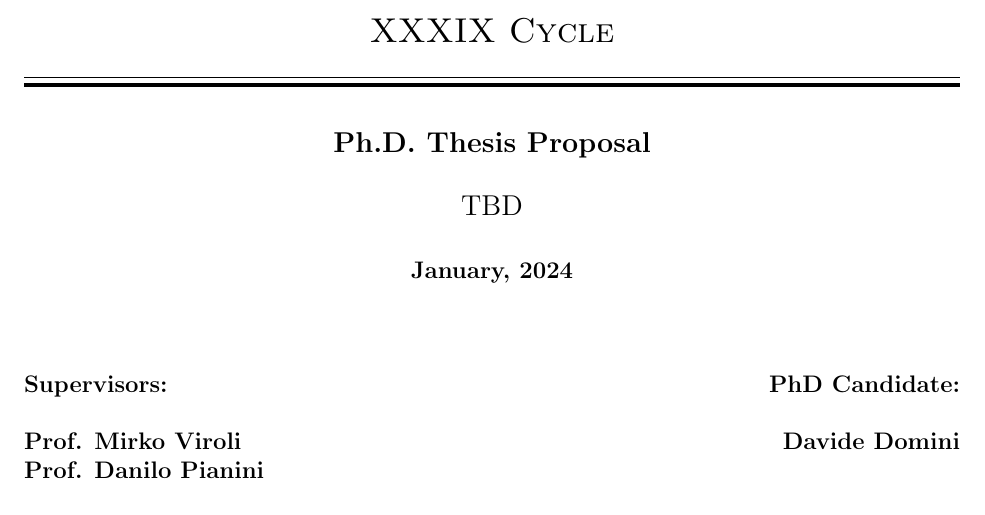
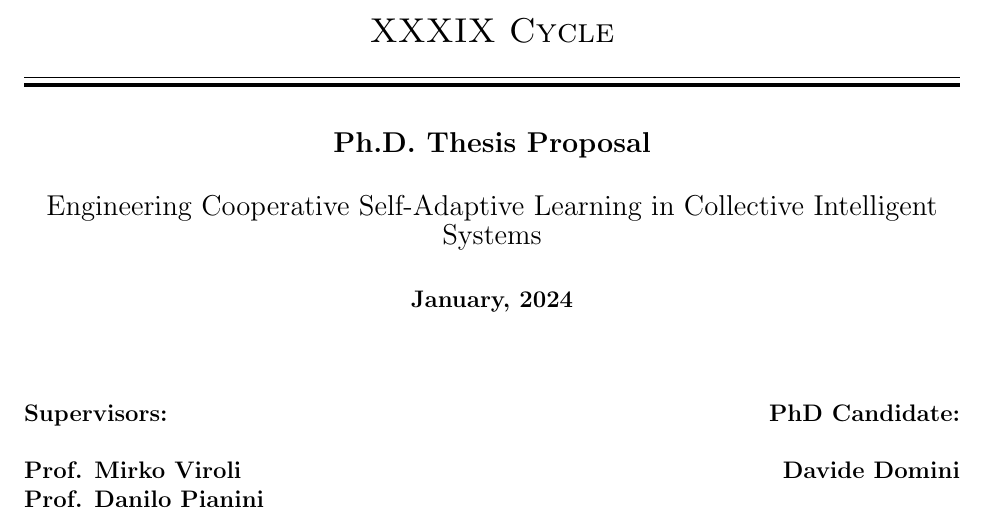
Before and after one commit to davidedomini/phd-thesis-proposal, a LaTeX thesis (phd-thesis-proposal.tex): part of page 1 of 3, cut so that both start at the same text. Compiled offline with pdfLaTeX.

Commit message:
new possible title

```diff
--- a/phd-thesis-proposal.tex
+++ b/phd-thesis-proposal.tex
@@ -22,7 +22,7 @@
 	\hrule width \hsize \kern 1mm \hrule width \hsize height 2pt
 	\vspace{0.8cm}
 	{ \large \bfseries Ph.D. Thesis Proposal}\\[0.6cm]
-	{ \large TBD }\\[0.6cm]
+	{ \large Engineering Cooperative Self-Adaptive Learning in Collective Intelligent Systems }\\[0.6cm]
 
 
 	% Key World:
```
Also changed, not shown: phd-thesis-proposal.tex (2 more changed lines).
